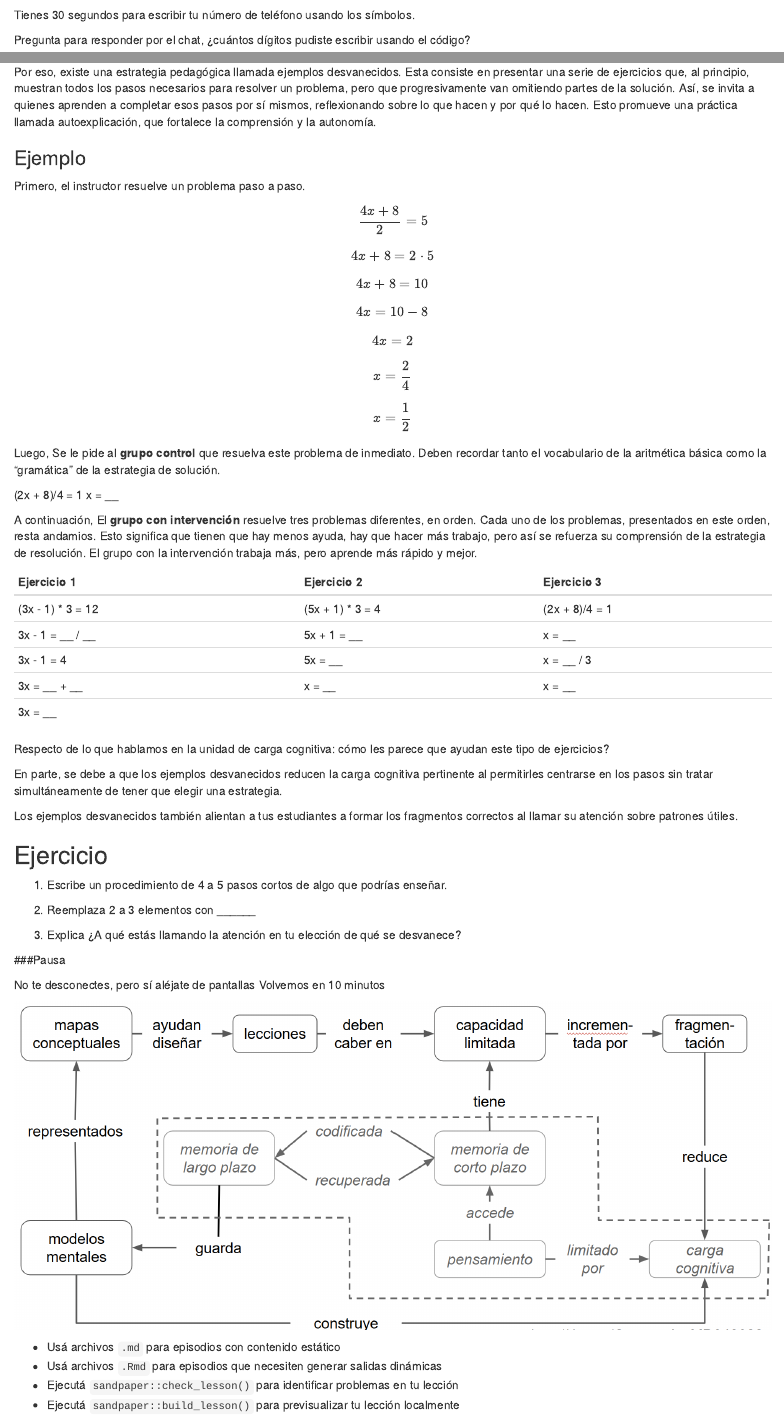
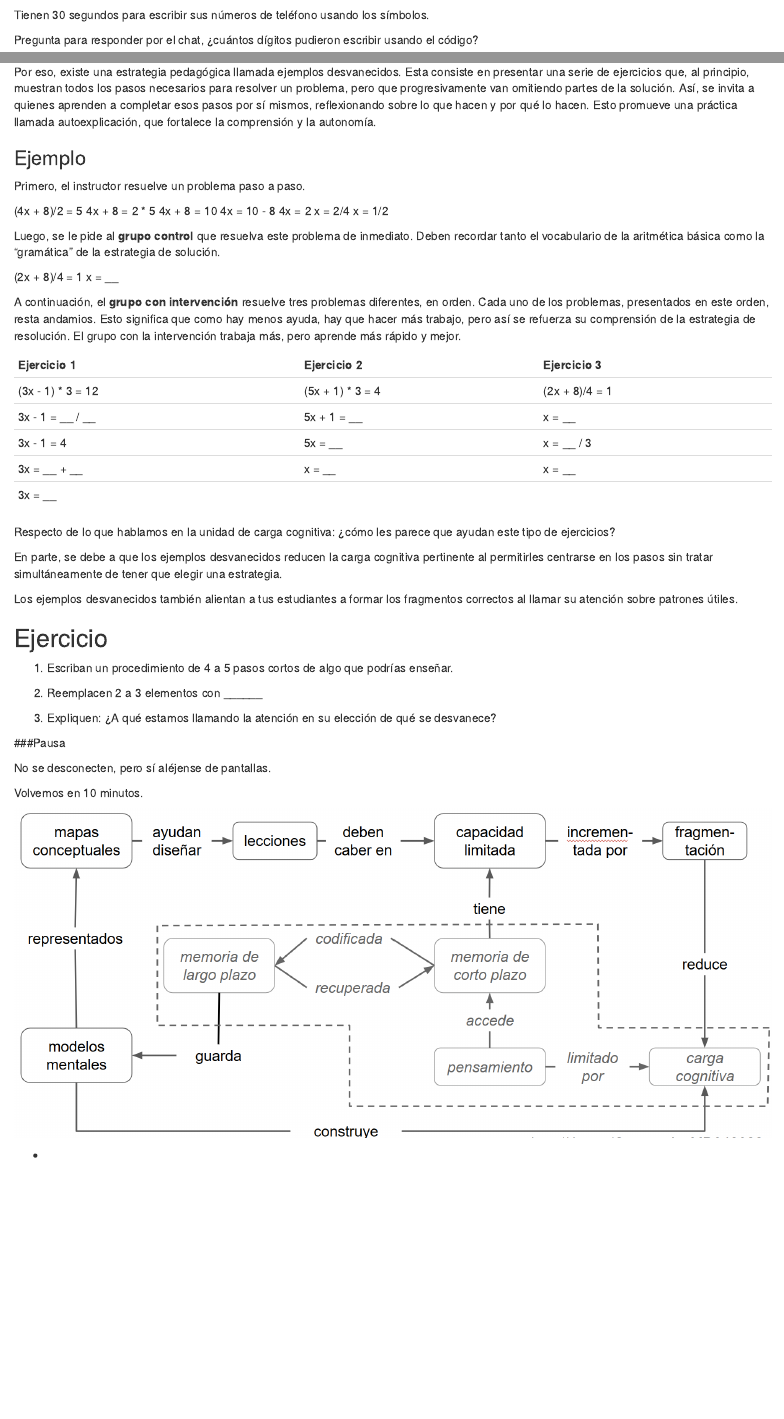
Before and after one commit to MetaDocencia/entrenamiento-docente, an R Markdown document (episodes/capacidad.Rmd): the page in a window 1100 px wide, from 3000 px down, and a second part further down, joined at a grey line. Rendered offline with R 4.5, knitr and Pandoc, with nearby package versions.

Commit message:
Update capacidad.Rmd

```diff
--- a/episodes/capacidad.Rmd
+++ b/episodes/capacidad.Rmd
@@ -80,9 +80,9 @@ Usa los 30 segundos para memorizar los símbolos.
 
 ![](fig/ejercicio-memoria.png){alt="Nueve formas angulares en una cuadrícula de 3x3. Cada celda contiene una figura compuesta por líneas en forma de esquina. En la fila del medio, la figura central (posición 5) es un cuadrado completo. Las demás figuras son esquinas con una o más líneas faltantes. Las posiciones están numeradas del 1 al 9, de izquierda a derecha y de arriba hacia abajo."}
 
-Tienes 30 segundos para escribir tu número de teléfono usando los símbolos.
+Tienen 30 segundos para escribir sus números de teléfono usando los símbolos.
 
-Pregunta para responder por el chat, ¿cuántos dígitos pudiste escribir usando el código?
+Pregunta para responder por el chat, ¿cuántos dígitos pudieron escribir usando el código?
 
 Decíamos entonces que para pensar en cosas grandes, y que frecuentemente ocurren juntas, es más fácil si las almacenamos y las recuperamos en pedazos. Así que intentemos nuevamente el ejercicio.
 
@@ -103,34 +103,20 @@ Por eso, existe una estrategia pedagógica llamada ejemplos desvanecidos. Esta c
 
 Primero, el instructor resuelve un problema paso a paso.
 
-\[
-\frac{4x + 8}{2} = 5
-\]
-\[
-4x + 8 = 2 \cdot 5
-\]
-\[
-4x + 8 = 10
-\]
-\[
-4x = 10 - 8
-\]
-\[
-4x = 2
-\]
-\[
-x = \frac{2}{4}
-\]
-\[
-x = \frac{1}{2}
-\]
+(4x + 8)/2	=	5
+4x + 8	=	2 * 5
+4x + 8	=	10
+  	4x	=	10 - 8
+  	4x	=	2
+   	  x	=	2/4
+   	  x	= 	1/2
 
-Luego, Se le pide al **grupo control** que resuelva este problema de inmediato. Deben recordar tanto el vocabulario de la aritmética básica como la "gramática" de la estrategia de solución.
+Luego, se le pide al **grupo control** que resuelva este problema de inmediato. Deben recordar tanto el vocabulario de la aritmética básica como la "gramática" de la estrategia de solución.
 
 (2x + 8)/4	=	1
      x	    =	__
 
-A  continuación, El **grupo con intervención** resuelve tres problemas diferentes, en orden. Cada uno de los problemas, presentados en este orden, resta andamios. Esto significa que tienen que hay menos ayuda, hay que hacer más trabajo, pero así se refuerza su comprensión de la estrategia de resolución. El grupo con la intervención trabaja más, pero aprende más rápido y mejor.
+A continuación, el **grupo con intervención** resuelve tres problemas diferentes, en orden. Cada uno de los problemas, presentados en este orden, resta andamios. Esto significa que como hay menos ayuda, hay que hacer más trabajo, pero así se refuerza su comprensión de la estrategia de resolución. El grupo con la intervención trabaja más, pero aprende más rápido y mejor.
 
 | Ejercicio 1                          | Ejercicio 2                   | Ejercicio 3                  |
 |-------------------------------------|-------------------------------|------------------------------|
@@ -143,7 +129,7 @@ A  continuación, El **grupo con intervención** resuelve tres problemas diferen
 
 :::::::::::::::::::::::::::::::::::::::::::::::::::::::::::::::::::: instructor
 
-Respecto de lo que hablamos en la unidad de carga cognitiva: cómo les parece que ayudan este tipo de ejercicios?
+Respecto de lo que hablamos en la unidad de carga cognitiva: ¿cómo les parece que ayudan este tipo de ejercicios?
 
 ::::::::::::::::::::::::::::::::::::::::::::::::::::::::::::::::::::::::::::::::
 
@@ -156,11 +142,11 @@ Los ejemplos desvanecidos también alientan a tus estudiantes a formar los fragm
 
 ## Ejercicio
 
-1. Escribe un procedimiento de 4 a 5 pasos cortos de algo que podrías enseñar.
+1. Escriban un procedimiento de 4 a 5 pasos cortos de algo que podrías enseñar.
 
-2. Reemplaza 2 a 3 elementos con ______
+2. Reemplacen 2 a 3 elementos con ______
 
-3. Explica ¿A qué estás llamando la atención en tu elección de qué se desvanece?
+3. Expliquen: ¿A qué estamos llamando la atención en su elección de qué se desvanece?
 
 ::::::::::::::::::::::::::::::::::::::::::::::::::::::::::::::::::::::::::::::::
 
@@ -168,8 +154,9 @@ Los ejemplos desvanecidos también alientan a tus estudiantes a formar los fragm
 
 ###Pausa
 
-No te desconectes, pero sí aléjate de pantallas
-Volvemos en 10 minutos
+No se desconecten, pero sí aléjense de pantallas.
+
+Volvemos en 10 minutos.
 
 ::::::::::::::::::::::::::::::::::::::::::::::::::::::::::::::::::::::::::::::::
 
@@ -177,9 +164,6 @@ Volvemos en 10 minutos
 
 ::::::::::::::::::::::::::::::::::::: keypoints
 
-- Usá archivos `.md` para episodios con contenido estático
-- Usá archivos `.Rmd` para episodios que necesiten generar salidas dinámicas
-- Ejecutá `sandpaper::check_lesson()` para identificar problemas en tu lección
-- Ejecutá `sandpaper::build_lesson()` para previsualizar tu lección localmente
+-
 
 ::::::::::::::::::::::::::::::::::::::::::::::::
```
Also changed, not shown: episodes/capacidad.Rmd (16 more changed lines).
